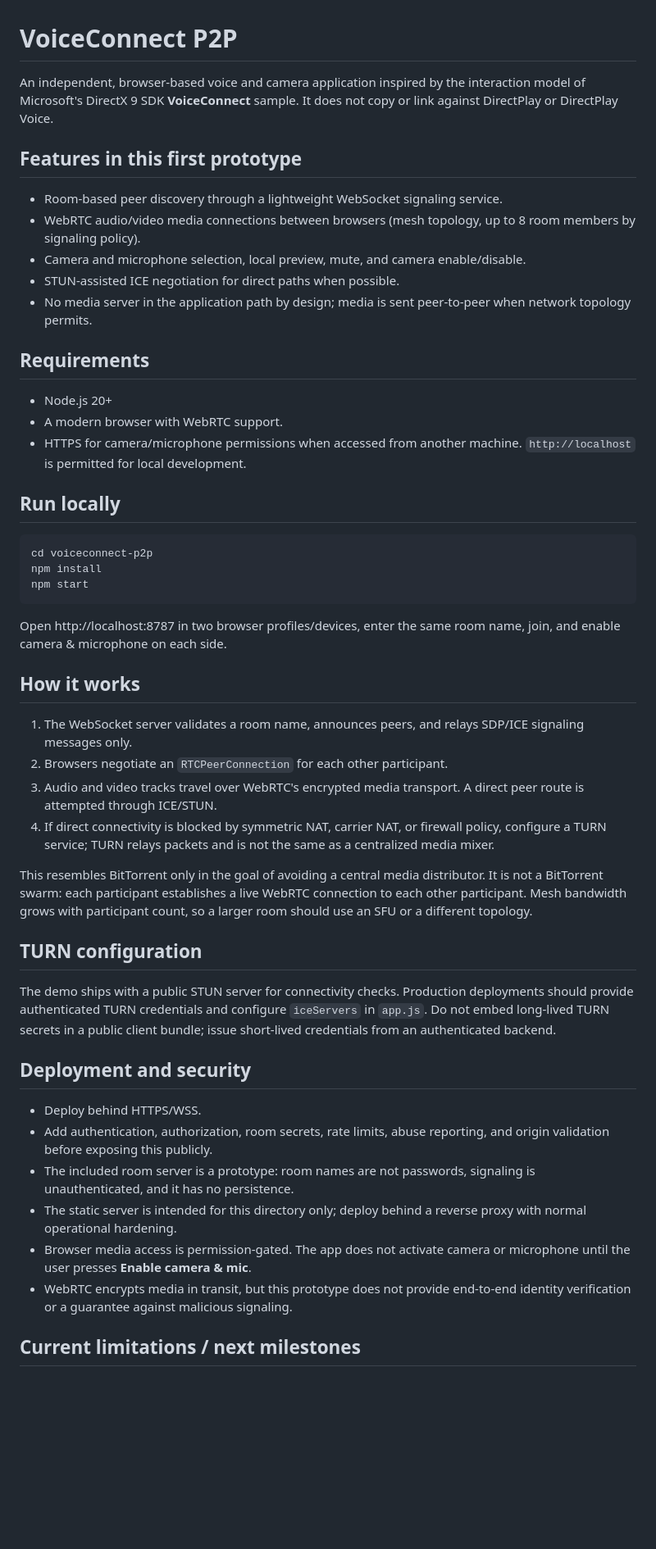
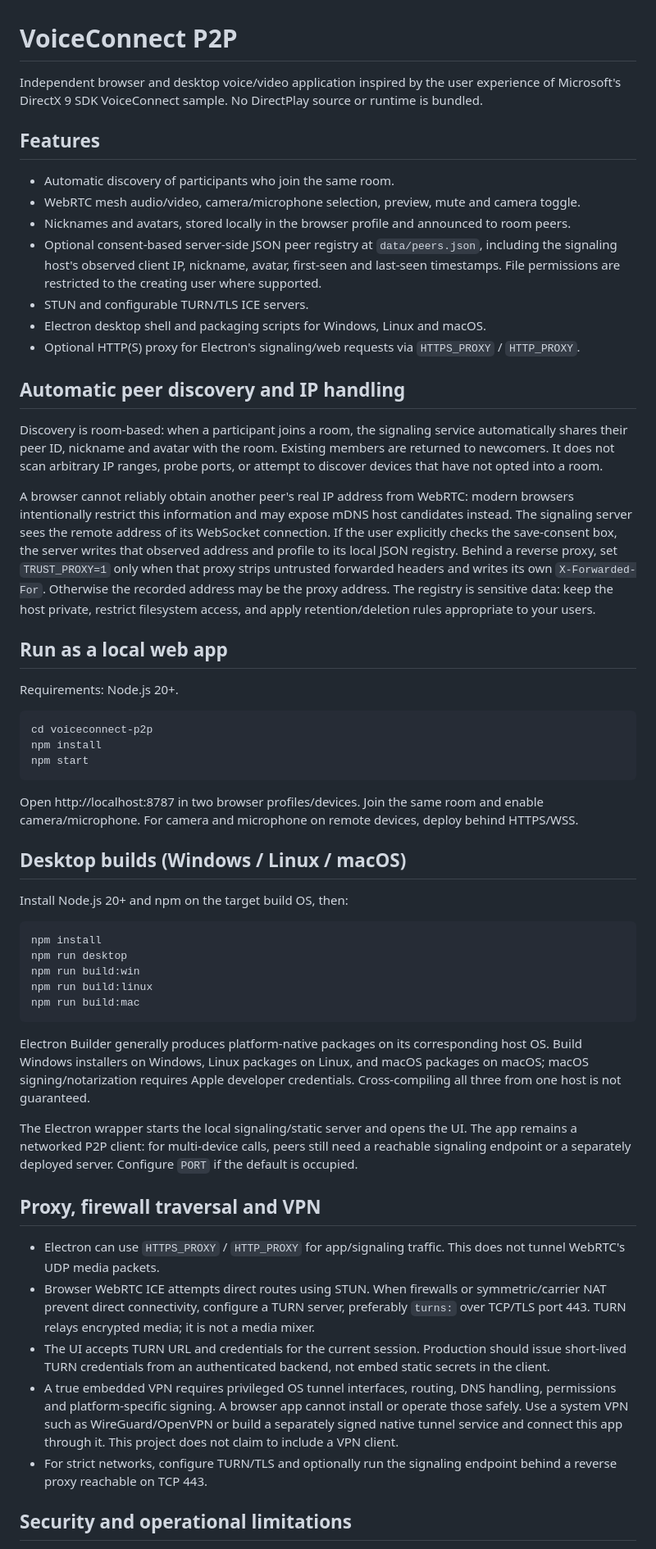
Before and after one commit to amerhwitat/test, a Markdown page: voiceconnect-p2p/README.md, the part around one of its changes. Shown at 82% size. Drawn GitHub-style; blank space fills up the shorter version.

Commit message:
Document peer discovery, privacy, proxy and cross-platform builds

````diff
--- a/voiceconnect-p2p/README.md
+++ b/voiceconnect-p2p/README.md
@@ -1,22 +1,26 @@
 # VoiceConnect P2P
 
-An independent, browser-based voice and camera application inspired by the interaction model of Microsoft's DirectX 9 SDK **VoiceConnect** sample. It does not copy or link against DirectPlay or DirectPlay Voice.
+Independent browser and desktop voice/video application inspired by the user experience of Microsoft's DirectX 9 SDK VoiceConnect sample. No DirectPlay source or runtime is bundled.
 
-## Features in this first prototype
+## Features
 
-- Room-based peer discovery through a lightweight WebSocket signaling service.
-- WebRTC audio/video media connections between browsers (mesh topology, up to 8 room members by signaling policy).
-- Camera and microphone selection, local preview, mute, and camera enable/disable.
-- STUN-assisted ICE negotiation for direct paths when possible.
-- No media server in the application path by design; media is sent peer-to-peer when network topology permits.
+- Automatic discovery of participants who join the same room.
+- WebRTC mesh audio/video, camera/microphone selection, preview, mute and camera toggle.
+- Nicknames and avatars, stored locally in the browser profile and announced to room peers.
+- Optional consent-based server-side JSON peer registry at `data/peers.json`, including the signaling host's observed client IP, nickname, avatar, first-seen and last-seen timestamps. File permissions are restricted to the creating user where supported.
+- STUN and configurable TURN/TLS ICE servers.
+- Electron desktop shell and packaging scripts for Windows, Linux and macOS.
+- Optional HTTP(S) proxy for Electron's signaling/web requests via `HTTPS_PROXY` / `HTTP_PROXY`.
 
-## Requirements
+## Automatic peer discovery and IP handling
 
-- Node.js 20+
-- A modern browser with WebRTC support.
-- HTTPS for camera/microphone permissions when accessed from another machine. `http://localhost` is permitted for local development.
+Discovery is room-based: when a participant joins a room, the signaling service automatically shares their peer ID, nickname and avatar with the room. Existing members are returned to newcomers. It does not scan arbitrary IP ranges, probe ports, or attempt to discover devices that have not opted into a room.
 
-## Run locally
+A browser cannot reliably obtain another peer's real IP address from WebRTC: modern browsers intentionally restrict this information and may expose mDNS host candidates instead. The signaling server sees the remote address of its WebSocket connection. If the user explicitly checks the save-consent box, the server writes that observed address and profile to its local JSON registry. Behind a reverse proxy, set `TRUST_PROXY=1` only when that proxy strips untrusted forwarded headers and writes its own `X-Forwarded-For`. Otherwise the recorded address may be the proxy address. The registry is sensitive data: keep the host private, restrict filesystem access, and apply retention/deletion rules appropriate to your users.
+
+## Run as a local web app
+
+Requirements: Node.js 20+.
 
 ```sh
 cd voiceconnect-p2p
@@ -24,29 +28,31 @@ npm install
 npm start
 ```
 
-Open http://localhost:8787 in two browser profiles/devices, enter the same room name, join, and enable camera & microphone on each side.
+Open http://localhost:8787 in two browser profiles/devices. Join the same room and enable camera/microphone. For camera and microphone on remote devices, deploy behind HTTPS/WSS.
 
-## How it works
+## Desktop builds (Windows / Linux / macOS)
 
-1. The WebSocket server validates a room name, announces peers, and relays SDP/ICE signaling messages only.
-2. Browsers negotiate an `RTCPeerConnection` for each other participant.
-3. Audio and video tracks travel over WebRTC's encrypted media transport. A direct peer route is attempted through ICE/STUN.
-4. If direct connectivity is blocked by symmetric NAT, carrier NAT, or firewall policy, configure a TURN service; TURN relays packets and is not the same as a centralized media mixer.
+Install Node.js 20+ and npm on the target build OS, then:
 
-This resembles BitTorrent only in the goal of avoiding a central media distributor. It is not a BitTorrent swarm: each participant establishes a live WebRTC connection to each other participant. Mesh bandwidth grows with participant count, so a larger room should use an SFU or a different topology.
+```sh
+npm install
+npm run desktop
+npm run build:win
+npm run build:linux
+npm run build:mac
+```
 
-## TURN configuration
+Electron Builder generally produces platform-native packages on its corresponding host OS. Build Windows installers on Windows, Linux packages on Linux, and macOS packages on macOS; macOS signing/notarization requires Apple developer credentials. Cross-compiling all three from one host is not guaranteed.
 
-The demo ships with a public STUN server for connectivity checks. Production deployments should provide authenticated TURN credentials and configure `iceServers` in `app.js`. Do not embed long-lived TURN secrets in a public client bundle; issue short-lived credentials from an authenticated backend.
+The Electron wrapper starts the local signaling/static server and opens the UI. The app remains a networked P2P client: for multi-device calls, peers still need a reachable signaling endpoint or a separately deployed server. Configure `PORT` if the default is occupied.
 
-## Deployment and security
+## Proxy, firewall traversal and VPN
 
-- Deploy behind HTTPS/WSS.
-- Add authentication, authorization, room secrets, rate limits, abuse reporting, and origin validation before exposing this publicly.
-- The included room server is a prototype: room names are not passwords, signaling is unauthenticated, and it has no persistence.
-- The static server is intended for this directory only; deploy behind a reverse proxy with normal operational hardening.
-- Browser media access is permission-gated. The app does not activate camera or microphone until the user presses **Enable camera & mic**.
-- WebRTC encrypts media in transit, but this prototype does not provide end-to-end identity verification or a guarantee against malicious signaling.
+- Electron can use `HTTPS_PROXY` / `HTTP_PROXY` for app/signaling traffic. This does not tunnel WebRTC's UDP media packets.
+- Browser WebRTC ICE attempts direct routes using STUN. When firewalls or symmetric/carrier NAT prevent direct connectivity, configure a TURN server, preferably `turns:` over TCP/TLS port 443. TURN relays encrypted media; it is not a media mixer.
+- The UI accepts TURN URL and credentials for the current session. Production should issue short-lived TURN credentials from an authenticated backend, not embed static secrets in the client.
+- A true embedded VPN requires privileged OS tunnel interfaces, routing, DNS handling, permissions and platform-specific signing. A browser app cannot install or operate those safely. Use a system VPN such as WireGuard/OpenVPN or build a separately signed native tunnel service and connect this app through it. This project does not claim to include a VPN client.
+- For strict networks, configure TURN/TLS and optionally run the signaling endpoint behind a reverse proxy reachable on TCP 443.
 
-## Current limitations / next milestones
+## Security and operational limitations
 
````
Also changed, not shown: other parts of voiceconnect-p2p/README.md (+6 -9 lines).
